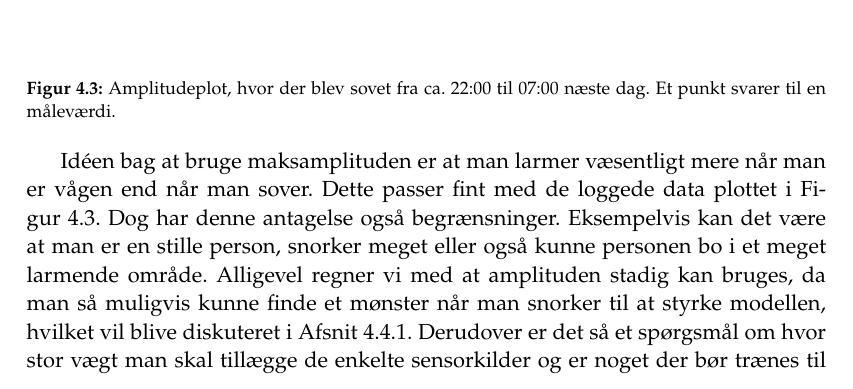
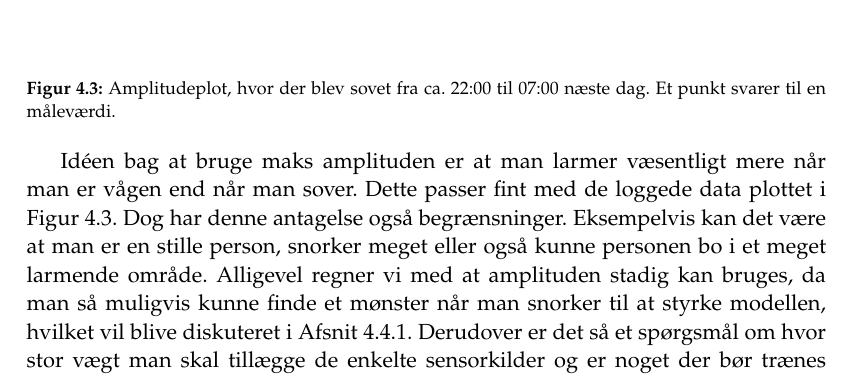
Before and after one commit to lgrave11/P8-Report, a LaTeX thesis (Report/master.tex, which reads Report/indhold/soevn/proof_of_concept.tex): part of page 27 of 52, cut so that both start at the same text. Compiled offline with pdfLaTeX.

Commit message:
Rettet maksamplitude til maks amplitude i PoC

```diff
--- a/Report/indhold/soevn/proof_of_concept.tex
+++ b/Report/indhold/soevn/proof_of_concept.tex
@@ -60,7 +60,7 @@ Et eksempel på en sådan kilde er mikrofonen, som vi kan bruge til at måle mak
 	\caption{Amplitudeplot, hvor der blev sovet fra ca. 22:00 til 07:00 næste dag. Et punkt svarer til en måleværdi.}\label{fig:amplplot}
 \end{figure}
 
-Idéen bag at bruge maksamplituden er at man larmer væsentligt mere når man er vågen end når man sover.
+Idéen bag at bruge maks amplituden er at man larmer væsentligt mere når man er vågen end når man sover.
 Dette passer fint med de loggede data plottet i \cref{fig:amplplot}.
 Dog har denne antagelse også begrænsninger.
 Eksempelvis kan det være at man er en stille person, snorker meget eller også kunne personen bo i et meget larmende område.
```
